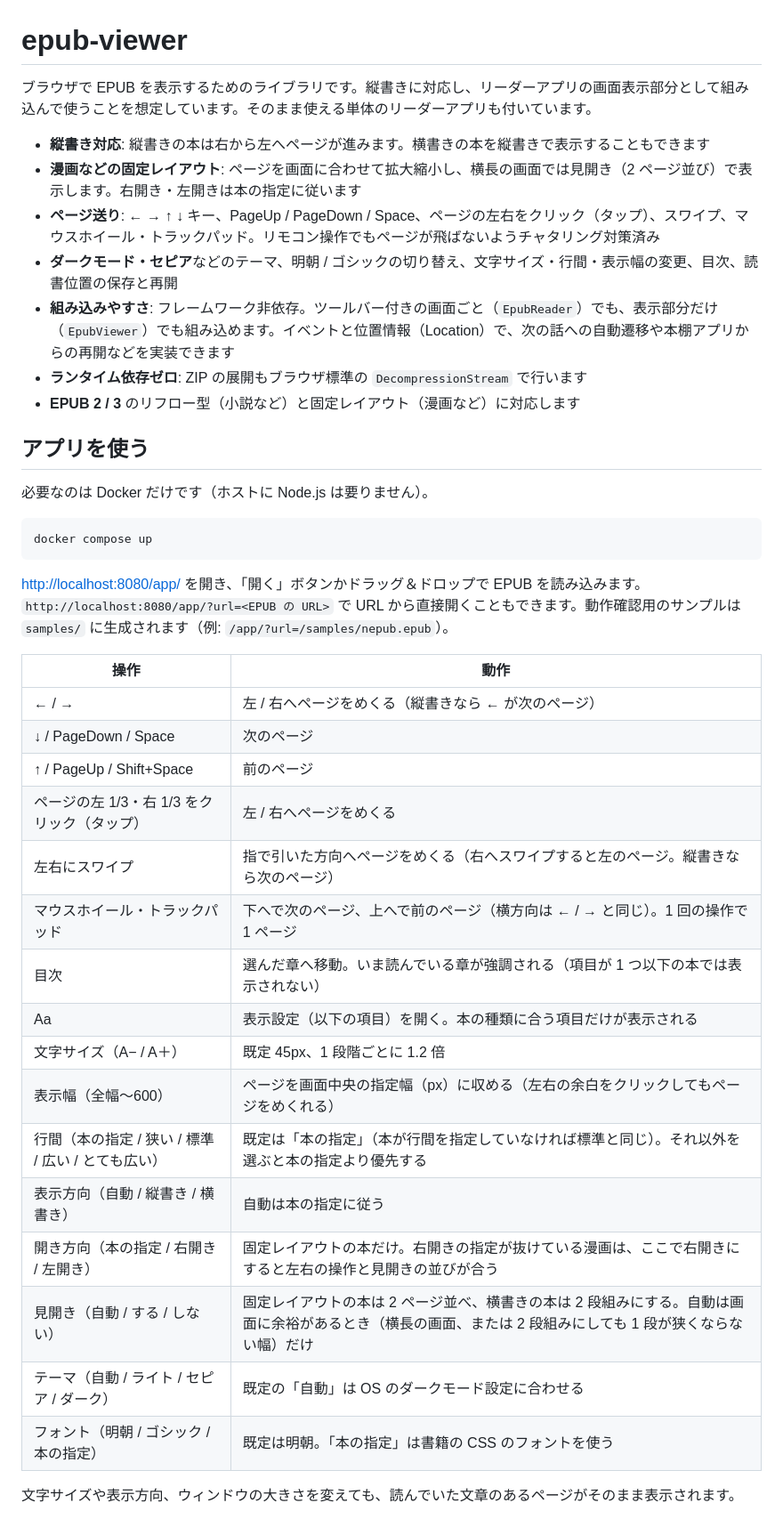
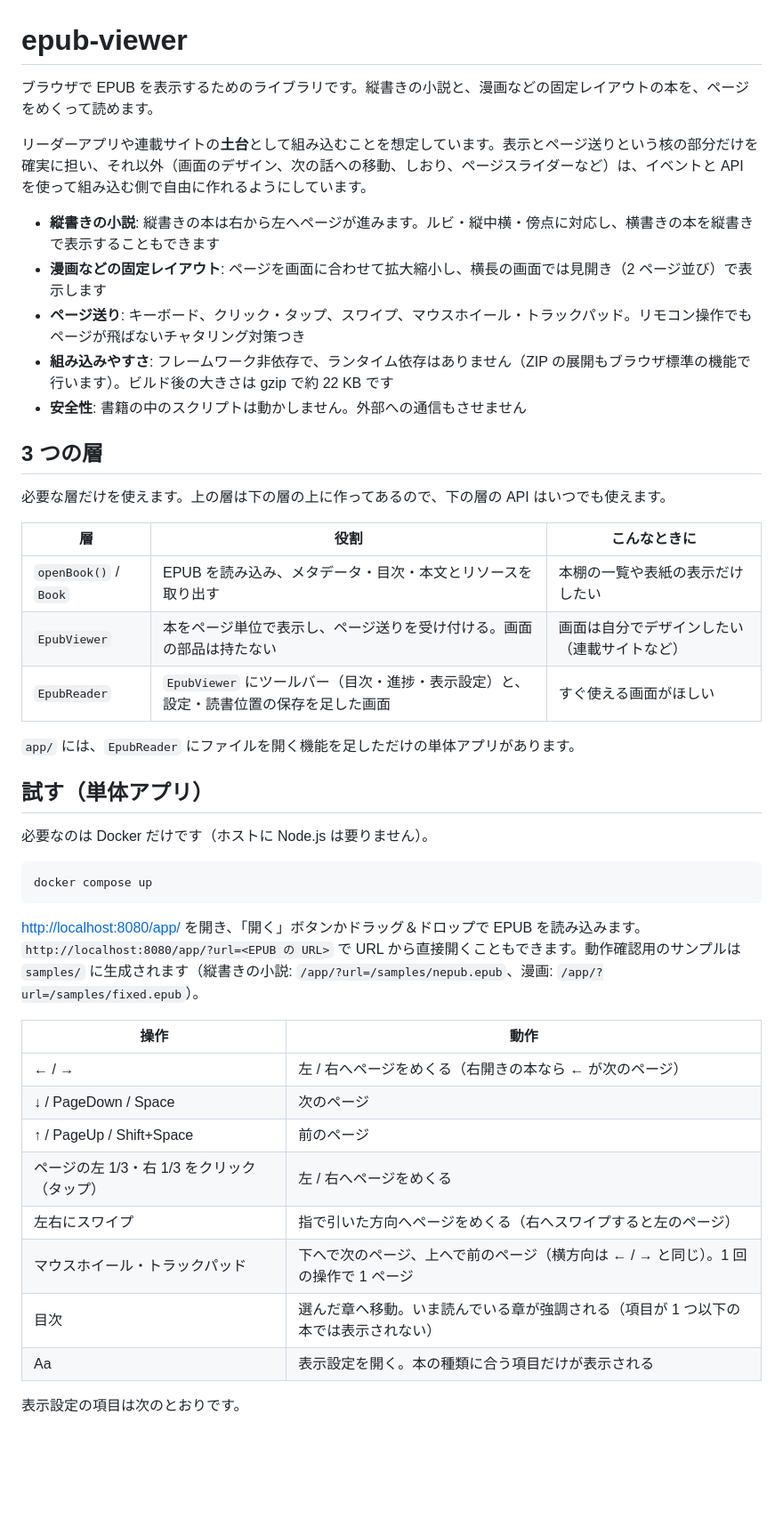
Before and after one commit to ttk1/epub-viewer, a Markdown page: README.md, the part around one of its changes. Shown at 89% size. Drawn GitHub-style; blank space fills up the shorter version.

````diff
--- a/README.md
+++ b/README.md
@@ -1,16 +1,28 @@
 # epub-viewer
 
-ブラウザで EPUB を表示するためのライブラリです。縦書きに対応し、リーダーアプリの画面表示部分として組み込んで使うことを想定しています。そのまま使える単体のリーダーアプリも付いています。
+ブラウザで EPUB を表示するためのライブラリです。縦書きの小説と、漫画などの固定レイアウトの本を、ページをめくって読めます。
 
-- **縦書き対応**: 縦書きの本は右から左へページが進みます。横書きの本を縦書きで表示することもできます
-- **漫画などの固定レイアウト**: ページを画面に合わせて拡大縮小し、横長の画面では見開き（2 ページ並び）で表示します。右開き・左開きは本の指定に従います
-- **ページ送り**: ← → ↑ ↓ キー、PageUp / PageDown / Space、ページの左右をクリック（タップ）、スワイプ、マウスホイール・トラックパッド。リモコン操作でもページが飛ばないようチャタリング対策済み
-- **ダークモード・セピア**などのテーマ、明朝 / ゴシックの切り替え、文字サイズ・行間・表示幅の変更、目次、読書位置の保存と再開
-- **組み込みやすさ**: フレームワーク非依存。ツールバー付きの画面ごと（`EpubReader`）でも、表示部分だけ（`EpubViewer`）でも組み込めます。イベントと位置情報（Location）で、次の話への自動遷移や本棚アプリからの再開などを実装できます
-- **ランタイム依存ゼロ**: ZIP の展開もブラウザ標準の `DecompressionStream` で行います
-- **EPUB 2 / 3** のリフロー型（小説など）と固定レイアウト（漫画など）に対応します
+リーダーアプリや連載サイトの**土台**として組み込むことを想定しています。表示とページ送りという核の部分だけを確実に担い、それ以外（画面のデザイン、次の話への移動、しおり、ページスライダーなど）は、イベントと API を使って組み込む側で自由に作れるようにしています。
 
-## アプリを使う
+- **縦書きの小説**: 縦書きの本は右から左へページが進みます。ルビ・縦中横・傍点に対応し、横書きの本を縦書きで表示することもできます
+- **漫画などの固定レイアウト**: ページを画面に合わせて拡大縮小し、横長の画面では見開き（2 ページ並び）で表示します
+- **ページ送り**: キーボード、クリック・タップ、スワイプ、マウスホイール・トラックパッド。リモコン操作でもページが飛ばないチャタリング対策つき
+- **組み込みやすさ**: フレームワーク非依存で、ランタイム依存はありません（ZIP の展開もブラウザ標準の機能で行います）。ビルド後の大きさは gzip で約 22 KB です
+- **安全性**: 書籍の中のスクリプトは動かしません。外部への通信もさせません
+
+## 3 つの層
+
+必要な層だけを使えます。上の層は下の層の上に作ってあるので、下の層の API はいつでも使えます。
+
+| 層 | 役割 | こんなときに |
+| --- | --- | --- |
+| `openBook()` / `Book` | EPUB を読み込み、メタデータ・目次・本文とリソースを取り出す | 本棚の一覧や表紙の表示だけしたい |
+| `EpubViewer` | 本をページ単位で表示し、ページ送りを受け付ける。画面の部品は持たない | 画面は自分でデザインしたい（連載サイトなど） |
+| `EpubReader` | `EpubViewer` にツールバー（目次・進捗・表示設定）と、設定・読書位置の保存を足した画面 | すぐ使える画面がほしい |
+
+`app/` には、`EpubReader` にファイルを開く機能を足しただけの単体アプリがあります。
+
+## 試す（単体アプリ）
 
 必要なのは Docker だけです（ホストに Node.js は要りません）。
 
@@ -18,26 +30,18 @@
 docker compose up
 ```
 
-<http://localhost:8080/app/> を開き、「開く」ボタンかドラッグ＆ドロップで EPUB を読み込みます。`http://localhost:8080/app/?url=<EPUB の URL>` で URL から直接開くこともできます。動作確認用のサンプルは `samples/` に生成されます（例: `/app/?url=/samples/nepub.epub`）。
+<http://localhost:8080/app/> を開き、「開く」ボタンかドラッグ＆ドロップで EPUB を読み込みます。`http://localhost:8080/app/?url=<EPUB の URL>` で URL から直接開くこともできます。動作確認用のサンプルは `samples/` に生成されます（縦書きの小説: `/app/?url=/samples/nepub.epub`、漫画: `/app/?url=/samples/fixed.epub`）。
 
 | 操作 | 動作 |
 | --- | --- |
-| ← / → | 左 / 右へページをめくる（縦書きなら ← が次のページ） |
+| ← / → | 左 / 右へページをめくる（右開きの本なら ← が次のページ） |
 | ↓ / PageDown / Space | 次のページ |
 | ↑ / PageUp / Shift+Space | 前のページ |
 | ページの左 1/3・右 1/3 をクリック（タップ） | 左 / 右へページをめくる |
-| 左右にスワイプ | 指で引いた方向へページをめくる（右へスワイプすると左のページ。縦書きなら次のページ） |
+| 左右にスワイプ | 指で引いた方向へページをめくる（右へスワイプすると左のページ） |
 | マウスホイール・トラックパッド | 下へで次のページ、上へで前のページ（横方向は ← / → と同じ）。1 回の操作で 1 ページ |
 | 目次 | 選んだ章へ移動。いま読んでいる章が強調される（項目が 1 つ以下の本では表示されない） |
-| Aa | 表示設定（以下の項目）を開く。本の種類に合う項目だけが表示される |
-| 文字サイズ（A− / A＋） | 既定 45px、1 段階ごとに 1.2 倍 |
-| 表示幅（全幅〜600） | ページを画面中央の指定幅（px）に収める（左右の余白をクリックしてもページをめくれる） |
-| 行間（本の指定 / 狭い / 標準 / 広い / とても広い） | 既定は「本の指定」（本が行間を指定していなければ標準と同じ）。それ以外を選ぶと本の指定より優先する |
-| 表示方向（自動 / 縦書き / 横書き） | 自動は本の指定に従う |
-| 開き方向（本の指定 / 右開き / 左開き） | 固定レイアウトの本だけ。右開きの指定が抜けている漫画は、ここで右開きにすると左右の操作と見開きの並びが合う |
-| 見開き（自動 / する / しない） | 固定レイアウトの本は 2 ページ並べ、横書きの本は 2 段組みにする。自動は画面に余裕があるとき（横長の画面、または 2 段組みにしても 1 段が狭くならない幅）だけ |
-| テーマ（自動 / ライト / セピア / ダーク） | 既定の「自動」は OS のダークモード設定に合わせる |
-| フォント（明朝 / ゴシック / 本の指定） | 既定は明朝。「本の指定」は書籍の CSS のフォントを使う |
+| Aa | 表示設定を開く。本の種類に合う項目だけが表示される |
 
-文字サイズや表示方向、ウィンドウの大きさを変えても、読んでいた文章のあるページがそのまま表示されます。
+表示設定の項目は次のとおりです。
 
````
Also changed, not shown: other parts of README.md (+166 -90 lines).
